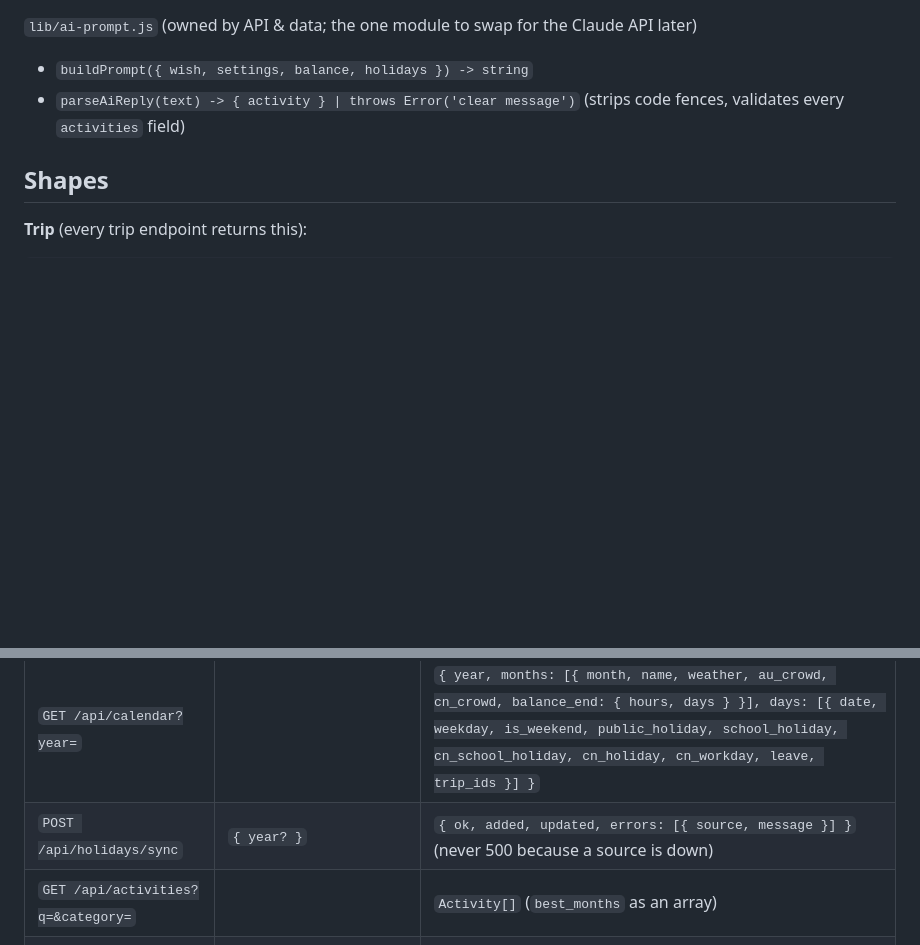
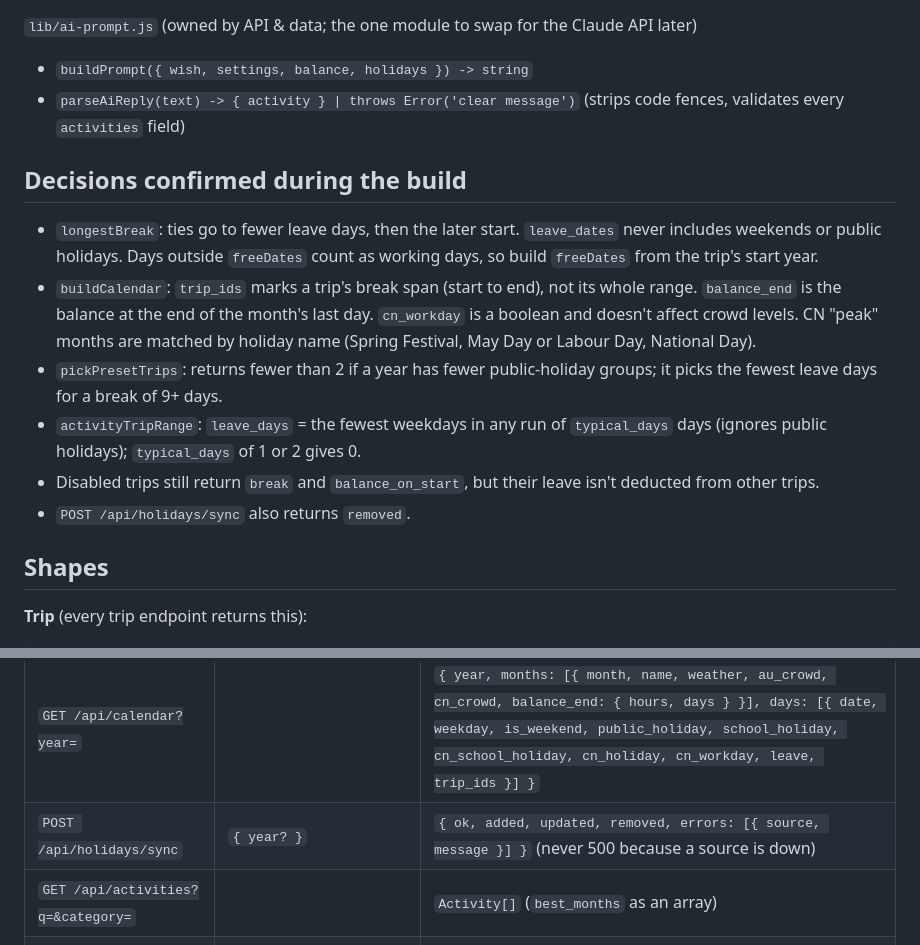
Before and after one commit to EMG-JessShi/EMG-Hackathon-2026, a Markdown page: docs/api.md, 2 parts joined by grey strips. GitHub-like rendering; blank space fills up the shorter version.

Commit message:
Record confirmed contract decisions; tick longest break
Co-Authored-By: Claude Opus 5.5 <noreply@anthropic.com>
Claude-Session: https://claude.ai/code/session_01TmHCkZMEc26XPH4jriDdRs

```diff
--- a/docs/api.md
+++ b/docs/api.md
@@ -51,6 +51,15 @@ All pure: no database, no network, no `new Date()` inside (pass `today` in). `fr
 - `buildPrompt({ wish, settings, balance, holidays }) -> string`
 - `parseAiReply(text) -> { activity } | throws Error('clear message')` (strips code fences, validates every `activities` field)
 
+## Decisions confirmed during the build
+
+- `longestBreak`: ties go to fewer leave days, then the later start. `leave_dates` never includes weekends or public holidays. Days outside `freeDates` count as working days, so build `freeDates` from the trip's start year.
+- `buildCalendar`: `trip_ids` marks a trip's break span (start to end), not its whole range. `balance_end` is the balance at the end of the month's last day. `cn_workday` is a boolean and doesn't affect crowd levels. CN "peak" months are matched by holiday name (Spring Festival, May Day or Labour Day, National Day).
+- `pickPresetTrips`: returns fewer than 2 if a year has fewer public-holiday groups; it picks the fewest leave days for a break of 9+ days.
+- `activityTripRange`: `leave_days` = the fewest weekdays in any run of `typical_days` days (ignores public holidays); `typical_days` of 1 or 2 gives 0.
+- Disabled trips still return `break` and `balance_on_start`, but their leave isn't deducted from other trips.
+- `POST /api/holidays/sync` also returns `removed`.
+
 ## Shapes
 
 **Trip** (every trip endpoint returns this):
@@ -79,7 +88,7 @@ All pure: no database, no network, no `new Date()` inside (pass `today` in). `fr
 | `PUT /api/trips/:id` | any of `title, range_start, range_end, leave_days, enabled, notes` | `Trip` |
 | `DELETE /api/trips/:id` | | `204` |
 | `GET /api/calendar?year=` | | `{ year, months: [{ month, name, weather, au_crowd, cn_crowd, balance_end: { hours, days } }], days: [{ date, weekday, is_weekend, public_holiday, school_holiday, cn_school_holiday, cn_holiday, cn_workday, leave, trip_ids }] }` |
-| `POST /api/holidays/sync` | `{ year? }` | `{ ok, added, updated, errors: [{ source, message }] }` (never 500 because a source is down) |
+| `POST /api/holidays/sync` | `{ year? }` | `{ ok, added, updated, removed, errors: [{ source, message }] }` (never 500 because a source is down) |
 | `GET /api/activities?q=&category=` | | `Activity[]` (`best_months` as an array) |
 | `POST /api/trips/from-activity/:id` | `{ year }` | `201 Trip` (source `activity`) |
 | `POST /api/prompt` | `{ wish, year }` | `{ prompt }` |
```
Also changed, not shown: PROGRESS.md (+3 -1 lines).
